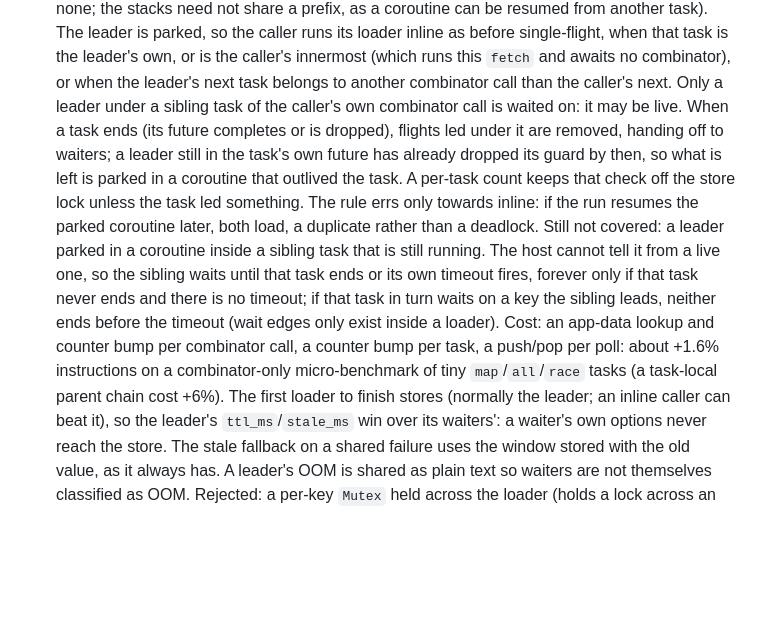
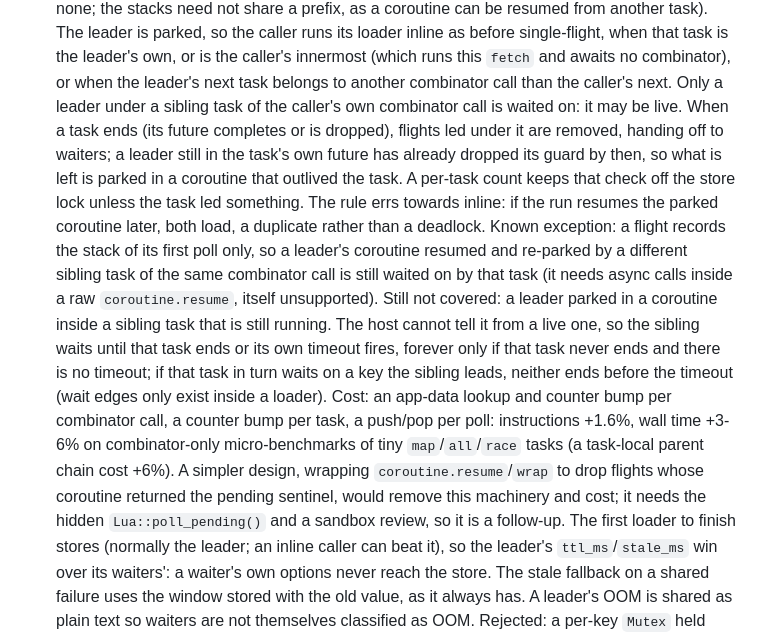
Before and after one commit to henry40408/lur, a Markdown page: docs/decisions.md, the part around the change. Rendered like a GitHub page; blank space fills up the shorter version.

Commit message:
docs(state): state the single-flight self-wait exception and measured cost
Co-Authored-By: Claude Sonnet 5.5 <noreply@anthropic.com>

```diff
--- a/docs/decisions.md
+++ b/docs/decisions.md
@@ -426,19 +426,25 @@ For *what* the code does, see [ARCHITECTURE.md](../ARCHITECTURE.md).
   inline as before single-flight, when that task is the leader's own, or is the caller's
   innermost (which runs this `fetch` and awaits no combinator), or when the leader's next
   task belongs to another combinator call than the caller's next. Only a leader under a
-  sibling task of the caller's own combinator call is waited on: it may be live. When a task ends (its future completes or is dropped), flights led under it are
-  removed, handing off to waiters; a leader still in the task's own future has already
+  sibling task of the caller's own combinator call is waited on: it may be live. When a
+  task ends (its future completes or is dropped), flights led under it are removed, handing off to waiters; a leader still in the task's own future has already
   dropped its guard by then, so what is left is parked in a coroutine that outlived the
   task. A per-task count keeps that check off the store lock unless the task led
-  something. The rule errs only towards inline: if the run resumes the parked coroutine
-  later, both load, a duplicate rather than a deadlock. Still not covered: a leader parked
+  something. The rule errs towards inline: if the run resumes the parked coroutine
+  later, both load, a duplicate rather than a deadlock. Known exception: a flight records
+  the stack of its first poll only, so a leader's coroutine resumed and re-parked by a
+  different sibling task of the same combinator call is still waited on by that task (it
+  needs async calls inside a raw `coroutine.resume`, itself unsupported). Still not covered: a leader parked
   in a coroutine inside a sibling task that is still running. The host cannot tell it from
   a live one, so the sibling waits until that task ends or its own timeout fires, forever
   only if that task never ends and there is no timeout; if that task in turn waits on a
   key the sibling leads, neither ends before the timeout (wait edges only exist inside a
   loader). Cost: an app-data lookup and counter bump per combinator call, a counter bump
-  per task, a push/pop per poll: about +1.6% instructions on a combinator-only
-  micro-benchmark of tiny `map`/`all`/`race` tasks (a task-local parent chain cost +6%).
+  per task, a push/pop per poll: instructions +1.6%, wall time +3-6% on combinator-only
+  micro-benchmarks of tiny `map`/`all`/`race` tasks (a task-local parent chain cost +6%).
+  A simpler design, wrapping `coroutine.resume`/`wrap` to drop flights whose coroutine
+  returned the pending sentinel, would remove this machinery and cost; it needs the hidden
+  `Lua::poll_pending()` and a sandbox review, so it is a follow-up.
   The first loader to finish stores (normally the leader; an inline caller can beat it),
   so the leader's `ttl_ms`/`stale_ms` win over its waiters': a waiter's own options never
   reach the store. The stale fallback on a shared failure uses the window stored with the
```
Also changed, not shown: ARCHITECTURE.md (+7 -4 lines).
